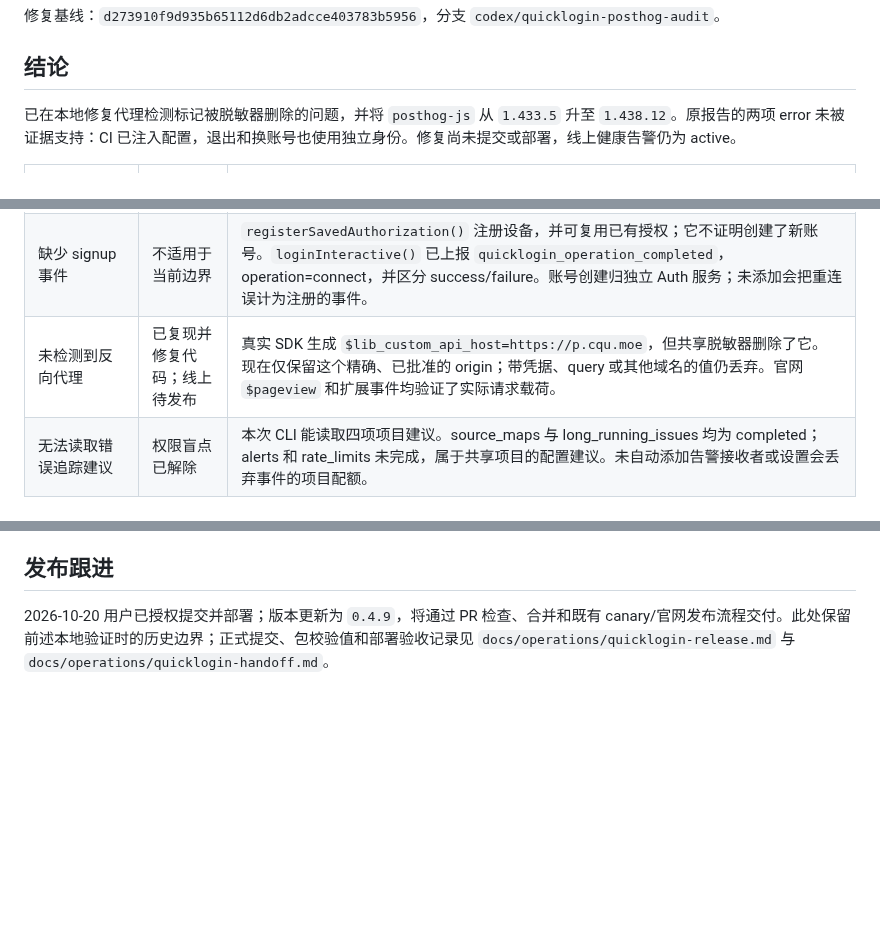
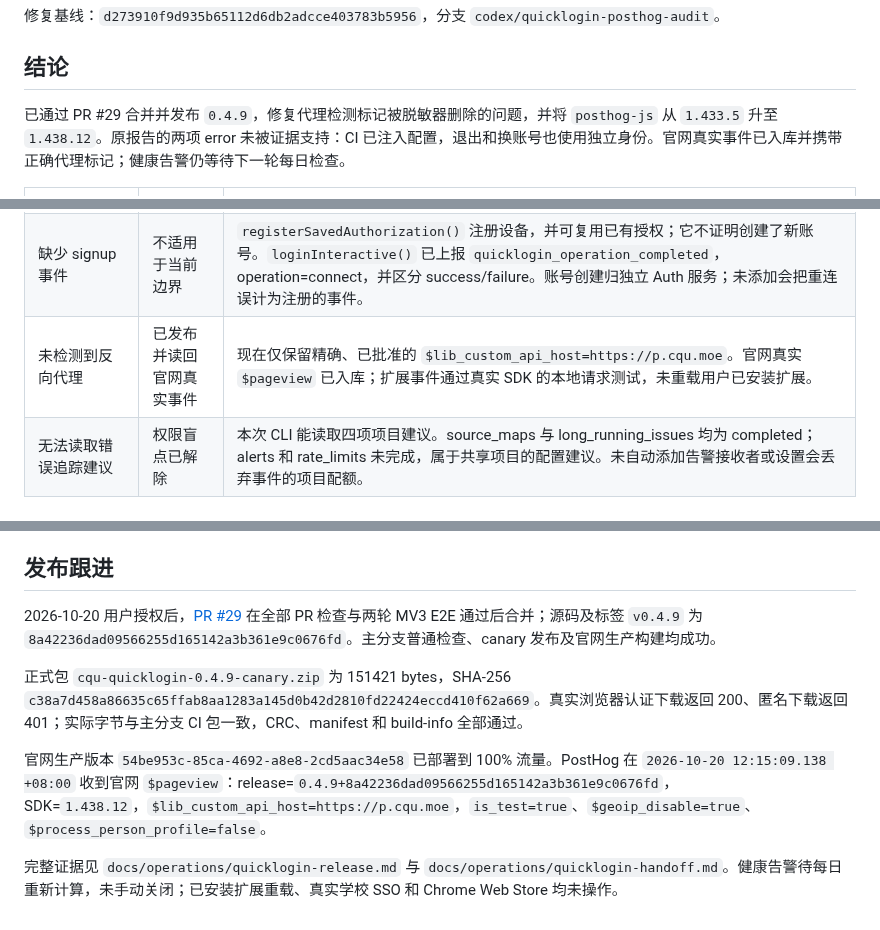
Before and after one commit to cqu-moe/quick-login, a Markdown page: posthog-audit-report.md, 3 parts joined by grey strips. Drawn GitHub-style; blank space fills up the shorter version.

```diff
--- a/posthog-audit-report.md
+++ b/posthog-audit-report.md
@@ -10,7 +10,7 @@
 
 ## 结论
 
-已在本地修复代理检测标记被脱敏器删除的问题，并将 `posthog-js` 从 `1.433.5` 升至 `1.438.12`。原报告的两项 error 未被证据支持：CI 已注入配置，退出和换账号也使用独立身份。修复尚未提交或部署，线上健康告警仍为 active。
+已通过 PR #29 合并并发布 `0.4.9`，修复代理检测标记被脱敏器删除的问题，并将 `posthog-js` 从 `1.433.5` 升至 `1.438.12`。原报告的两项 error 未被证据支持：CI 已注入配置，退出和换账号也使用独立身份。官网真实事件已入库并携带正确代理标记；健康告警仍等待下一轮每日检查。
 
 | 原检查 | 复核结果 | 证据与处置 |
 | --- | --- | --- |
@@ -18,7 +18,7 @@
 | 退出或换账号没有 reset，导致身份串用 | 原结论不成立 | `src/shared/posthog.ts` 按 distinct ID 创建内存客户端。真实 SDK 请求测试经过 `clearDeviceAuthorization()`，身份依次为账号 A、安装 ID、账号 B，actor type 依次为 user、installation、user；没有产生身份合并事件。 |
 | SDK 版本过期 | 已修复，本地验证通过 | npm 注册表确认 `1.438.12`；`package.json` 和 `package-lock.json` 已同步更新，仅升级现有 PostHog 依赖及其关联包。 |
 | 缺少 signup 事件 | 不适用于当前边界 | `registerSavedAuthorization()` 注册设备，并可复用已有授权；它不证明创建了新账号。`loginInteractive()` 已上报 `quicklogin_operation_completed`，operation=connect，并区分 success/failure。账号创建归独立 Auth 服务；未添加会把重连误计为注册的事件。 |
-| 未检测到反向代理 | 已复现并修复代码；线上待发布 | 真实 SDK 生成 `$lib_custom_api_host=https://p.cqu.moe`，但共享脱敏器删除了它。现在仅保留这个精确、已批准的 origin；带凭据、query 或其他域名的值仍丢弃。官网 `$pageview` 和扩展事件均验证了实际请求载荷。 |
+| 未检测到反向代理 | 已发布并读回官网真实事件 | 现在仅保留精确、已批准的 `$lib_custom_api_host=https://p.cqu.moe`。官网真实 `$pageview` 已入库；扩展事件通过真实 SDK 的本地请求测试，未重载用户已安装扩展。 |
 | 无法读取错误追踪建议 | 权限盲点已解除 | 本次 CLI 能读取四项项目建议。source_maps 与 long_running_issues 均为 completed；alerts 和 rate_limits 未完成，属于共享项目的配置建议。未自动添加告警接收者或设置会丢弃事件的项目配额。 |
 
 ## 根因和复现
@@ -63,4 +63,10 @@ npm test -- src/shared/posthog-privacy.sdk.test.ts
 
 ## 发布跟进
 
-2026-10-20 用户已授权提交并部署；版本更新为 `0.4.9`，将通过 PR 检查、合并和既有 canary/官网发布流程交付。此处保留前述本地验证时的历史边界；正式提交、包校验值和部署验收记录见 `docs/operations/quicklogin-release.md` 与 `docs/operations/quicklogin-handoff.md`。
+2026-10-20 用户授权后，[PR #29](https://github.com/cqu-moe/quick-login/pull/29) 在全部 PR 检查与两轮 MV3 E2E 通过后合并；源码及标签 `v0.4.9` 为 `8a42236dad09566255d165142a3b361e9c0676fd`。主分支普通检查、canary 发布及官网生产构建均成功。
+
+正式包 `cqu-quicklogin-0.4.9-canary.zip` 为 151421 bytes，SHA-256 `c38a7d458a86635c65ffab8aa1283a145d0b42d2810fd22424eccd410f62a669`。真实浏览器认证下载返回 200、匿名下载返回 401；实际字节与主分支 CI 包一致，CRC、manifest 和 build-info 全部通过。
+
+官网生产版本 `54be953c-85ca-4692-a8e8-2cd5aac34e58` 已部署到 100% 流量。PostHog 在 `2026-10-20 12:15:09.138 +08:00` 收到官网 `$pageview`：release=`0.4.9+8a42236dad09566255d165142a3b361e9c0676fd`，SDK=`1.438.12`，`$lib_custom_api_host=https://p.cqu.moe`，`is_test=true`、`$geoip_disable=true`、`$process_person_profile=false`。
+
+完整证据见 `docs/operations/quicklogin-release.md` 与 `docs/operations/quicklogin-handoff.md`。健康告警待每日重新计算，未手动关闭；已安装扩展重载、真实学校 SSO 和 Chrome Web Store 均未操作。
```
Also changed, not shown: docs/operations/quicklogin-handoff.md (+8 -0 lines), docs/operations/quicklogin-release.md (+11 -0 lines).
